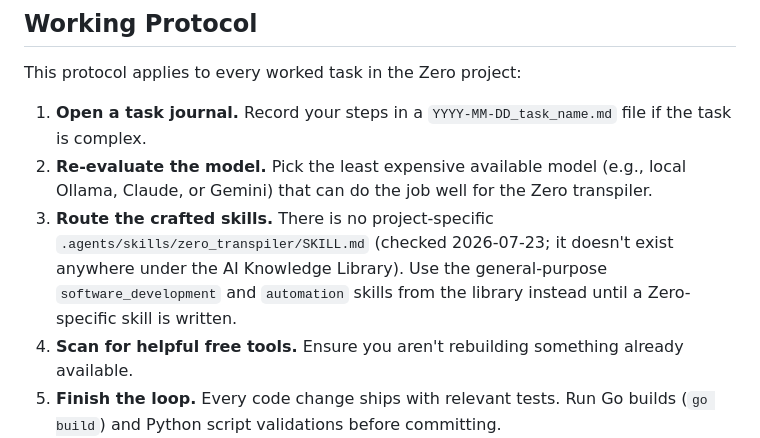
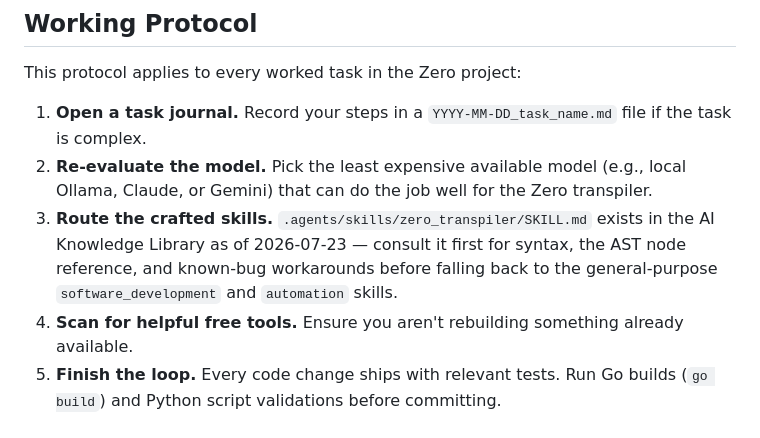
Before and after one commit to howlcipher/zero, a Markdown page: improvements.md, the part around the change. GitHub-like rendering.

Commit message:
docs(backlog): point Working Protocol at the new zero_transpiler skill
The AI Knowledge Library now has .agents/skills/zero_transpiler/SKILL.md,
so step 3 no longer needs to tell agents to fall back to generic skills.

Co-Authored-By: Claude Sonnet 5 <noreply@anthropic.com>

```diff
--- a/improvements.md
+++ b/improvements.md
@@ -8,7 +8,7 @@ This protocol applies to every worked task in the Zero project:
 
 1. **Open a task journal.** Record your steps in a `YYYY-MM-DD_task_name.md` file if the task is complex.
 2. **Re-evaluate the model.** Pick the least expensive available model (e.g., local Ollama, Claude, or Gemini) that can do the job well for the Zero transpiler.
-3. **Route the crafted skills.** There is no project-specific `.agents/skills/zero_transpiler/SKILL.md` (checked 2026-07-23; it doesn't exist anywhere under the AI Knowledge Library). Use the general-purpose `software_development` and `automation` skills from the library instead until a Zero-specific skill is written.
+3. **Route the crafted skills.** `.agents/skills/zero_transpiler/SKILL.md` exists in the AI Knowledge Library as of 2026-07-23 — consult it first for syntax, the AST node reference, and known-bug workarounds before falling back to the general-purpose `software_development` and `automation` skills.
 4. **Scan for helpful free tools.** Ensure you aren't rebuilding something already available.
 5. **Finish the loop.** Every code change ships with relevant tests. Run Go builds (`go build`) and Python script validations before committing.
 6. **Resuming after a delegate session limit.** If a task journal exists and the working tree already has uncommitted changes matching that journal's brief, don't assume the delegate failed or start over — a delegate (e.g. `agy`) can hit a session/quota limit *after* finishing real edits. Build, vet, and test the uncommitted diff first; if it's complete and correct, finish and commit it as-is rather than re-delegating from scratch. Confirmed 2026-07-23 when improvement #16 (Native Unit Test Blocks) was found fully implemented and working in the tree after its agy delegate hit a session limit.
```
